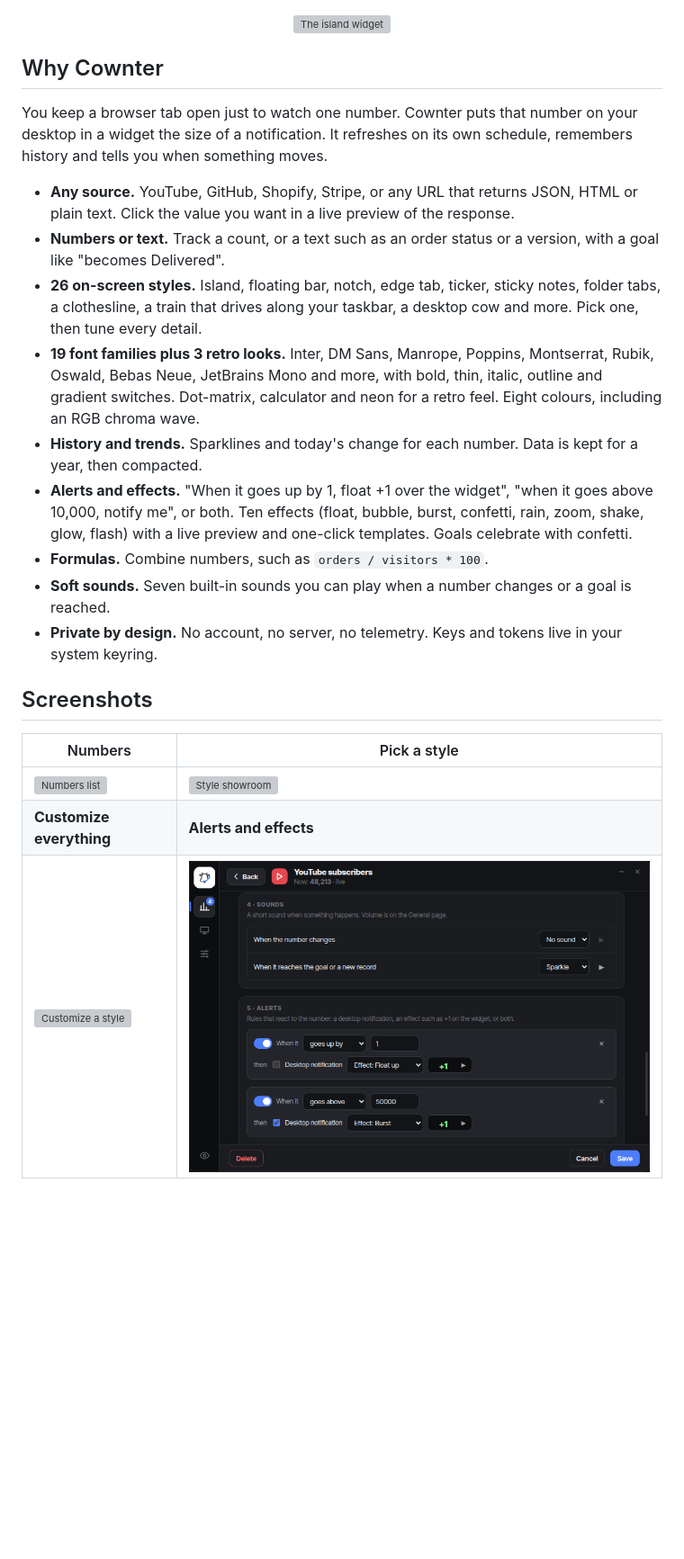
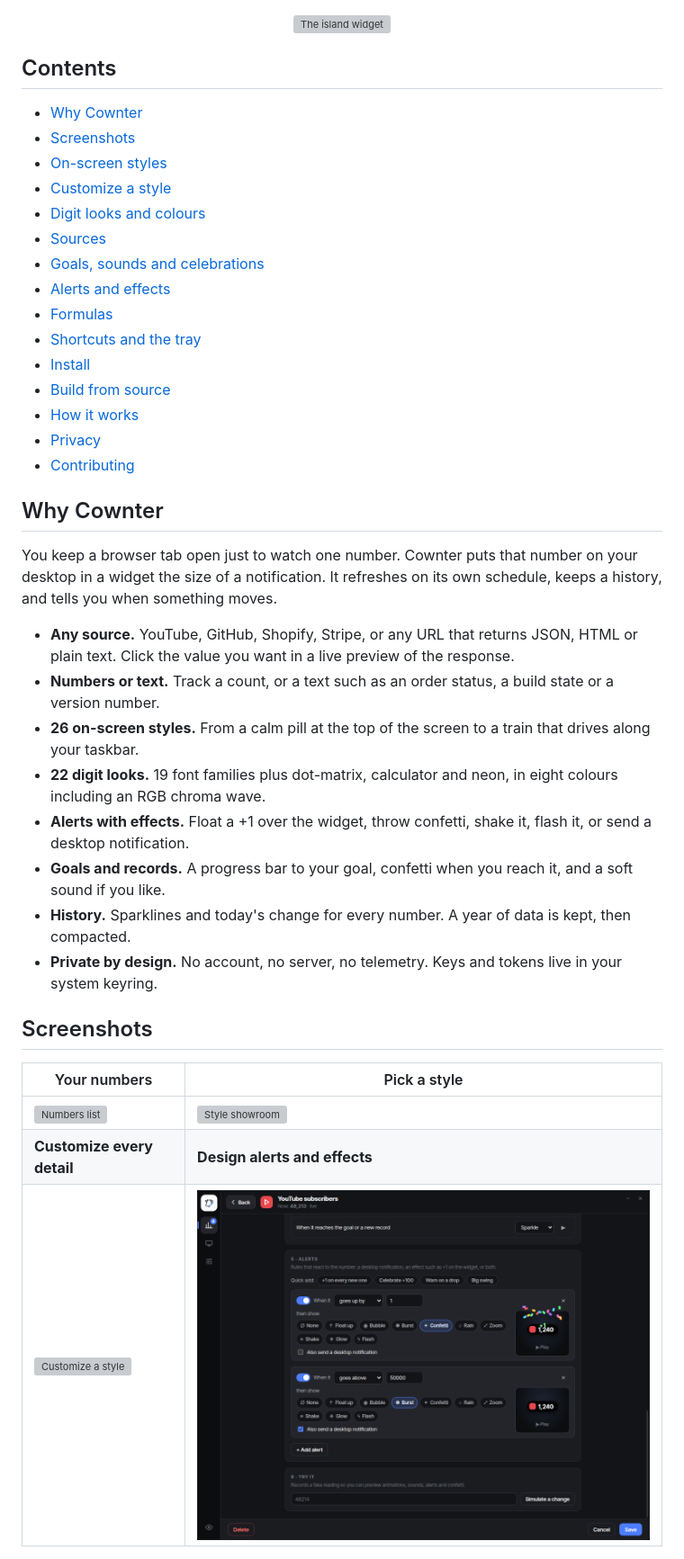
Before and after one commit to 911RS/cownter, a Markdown page: README.md, the part around one of its changes. Shown at 90% size. GitHub-like rendering; pictures changed too: docs/screenshots/settings-editor.png; blank space fills up the shorter version; grey boxes are pictures that could not be loaded.

Commit message:
docs: rewrite the README with every style, look, source and alert

```diff
--- a/README.md
+++ b/README.md
@@ -18,24 +20,41 @@
   <img src="docs/screenshots/form-island.png" alt="The island widget" width="620">
 </p>
 
+## Contents
+
+- [Why Cownter](#why-cownter)
+- [Screenshots](#screenshots)
+- [On-screen styles](#on-screen-styles)
+- [Customize a style](#customize-a-style)
+- [Digit looks and colours](#digit-looks-and-colours)
+- [Sources](#sources)
+- [Goals, sounds and celebrations](#goals-sounds-and-celebrations)
+- [Alerts and effects](#alerts-and-effects)
+- [Formulas](#formulas)
+- [Shortcuts and the tray](#shortcuts-and-the-tray)
+- [Install](#install)
+- [Build from source](#build-from-source)
+- [How it works](#how-it-works)
+- [Privacy](#privacy)
+- [Contributing](#contributing)
+
 ## Why Cownter
 
-You keep a browser tab open just to watch one number. Cownter puts that number on your desktop in a widget the size of a notification. It refreshes on its own schedule, remembers history and tells you when something moves.
+You keep a browser tab open just to watch one number. Cownter puts that number on your desktop in a widget the size of a notification. It refreshes on its own schedule, keeps a history, and tells you when something moves.
 
 - **Any source.** YouTube, GitHub, Shopify, Stripe, or any URL that returns JSON, HTML or plain text. Click the value you want in a live preview of the response.
-- **Numbers or text.** Track a count, or a text such as an order status or a version, with a goal like "becomes Delivered".
-- **26 on-screen styles.** Island, floating bar, notch, edge tab, ticker, sticky notes, folder tabs, a clothesline, a train that drives along your taskbar, a desktop cow and more. Pick one, then tune every detail.
-- **19 font families plus 3 retro looks.** Inter, DM Sans, Manrope, Poppins, Montserrat, Rubik, Oswald, Bebas Neue, JetBrains Mono and more, with bold, thin, italic, outline and gradient switches. Dot-matrix, calculator and neon for a retro feel. Eight colours, including an RGB chroma wave.
-- **History and trends.** Sparklines and today's change for each number. Data is kept for a year, then compacted.
-- **Alerts and effects.** "When it goes up by 1, float +1 over the widget", "when it goes above 10,000, notify me", or both. Ten effects (float, bubble, burst, confetti, rain, zoom, shake, glow, flash) with a live preview and one-click templates. Goals celebrate with confetti.
-- **Formulas.** Combine numbers, such as `orders / visitors * 100`.
-- **Soft sounds.** Seven built-in sounds you can play when a number changes or a goal is reached.
+- **Numbers or text.** Track a count, or a text such as an order status, a build state or a version number.
+- **26 on-screen styles.** From a calm pill at the top of the screen to a train that drives along your taskbar.
+- **22 digit looks.** 19 font families plus dot-matrix, calculator and neon, in eight colours including an RGB chroma wave.
+- **Alerts with effects.** Float a +1 over the widget, throw confetti, shake it, flash it, or send a desktop notification.
+- **Goals and records.** A progress bar to your goal, confetti when you reach it, and a soft sound if you like.
+- **History.** Sparklines and today's change for every number. A year of data is kept, then compacted.
 - **Private by design.** No account, no server, no telemetry. Keys and tokens live in your system keyring.
 
 ## Screenshots
 
-| Numbers | Pick a style |
+| Your numbers | Pick a style |
 | --- | --- |
 | ![Numbers list](docs/screenshots/settings-numbers.png) | ![Style showroom](docs/screenshots/settings-styles.png) |
-| **Customize everything** | **Alerts and effects** |
+| **Customize every detail** | **Design alerts and effects** |
 | ![Customize a style](docs/screenshots/settings-customize.png) | ![Alert designer](docs/screenshots/settings-editor.png) |
```
Also changed, not shown: other parts of README.md (+165 -49 lines), docs/screenshots/form-pop.png (added).
